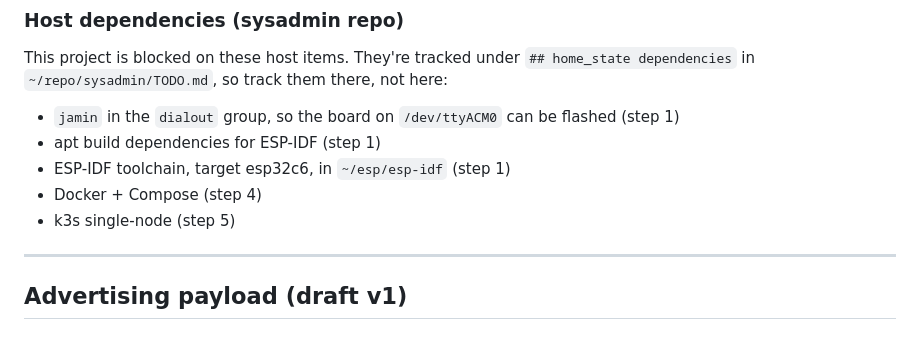
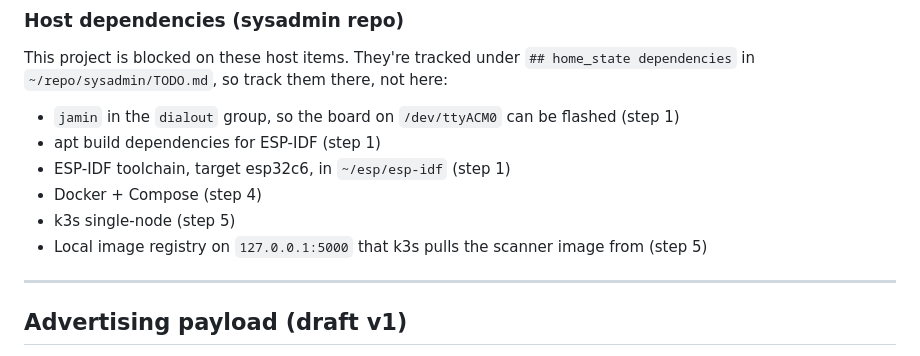
Before and after one commit to JustJamin/home_state, a Markdown page: README.md, the part around the change. Drawn GitHub-style.

Commit message:
README: note local registry dependency for k3s step
Co-Authored-By: Claude Opus 5.5 <noreply@anthropic.com>

```diff
--- a/README.md
+++ b/README.md
@@ -31,6 +31,7 @@ This project is blocked on these host items. They're tracked under `## home_stat
 - ESP-IDF toolchain, target esp32c6, in `~/esp/esp-idf` (step 1)
 - Docker + Compose (step 4)
 - k3s single-node (step 5)
+- Local image registry on `127.0.0.1:5000` that k3s pulls the scanner image from (step 5)
 
 ---
 
```
